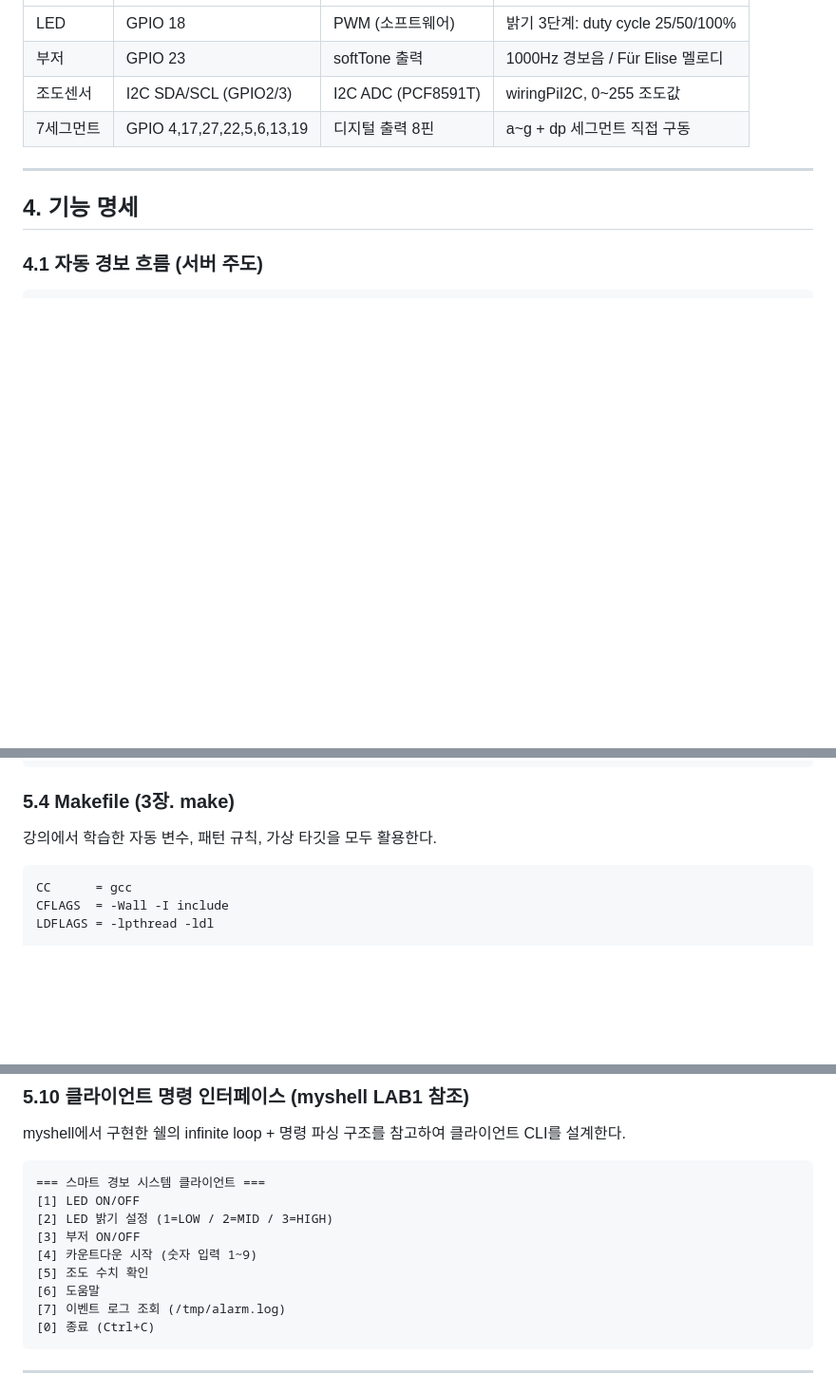
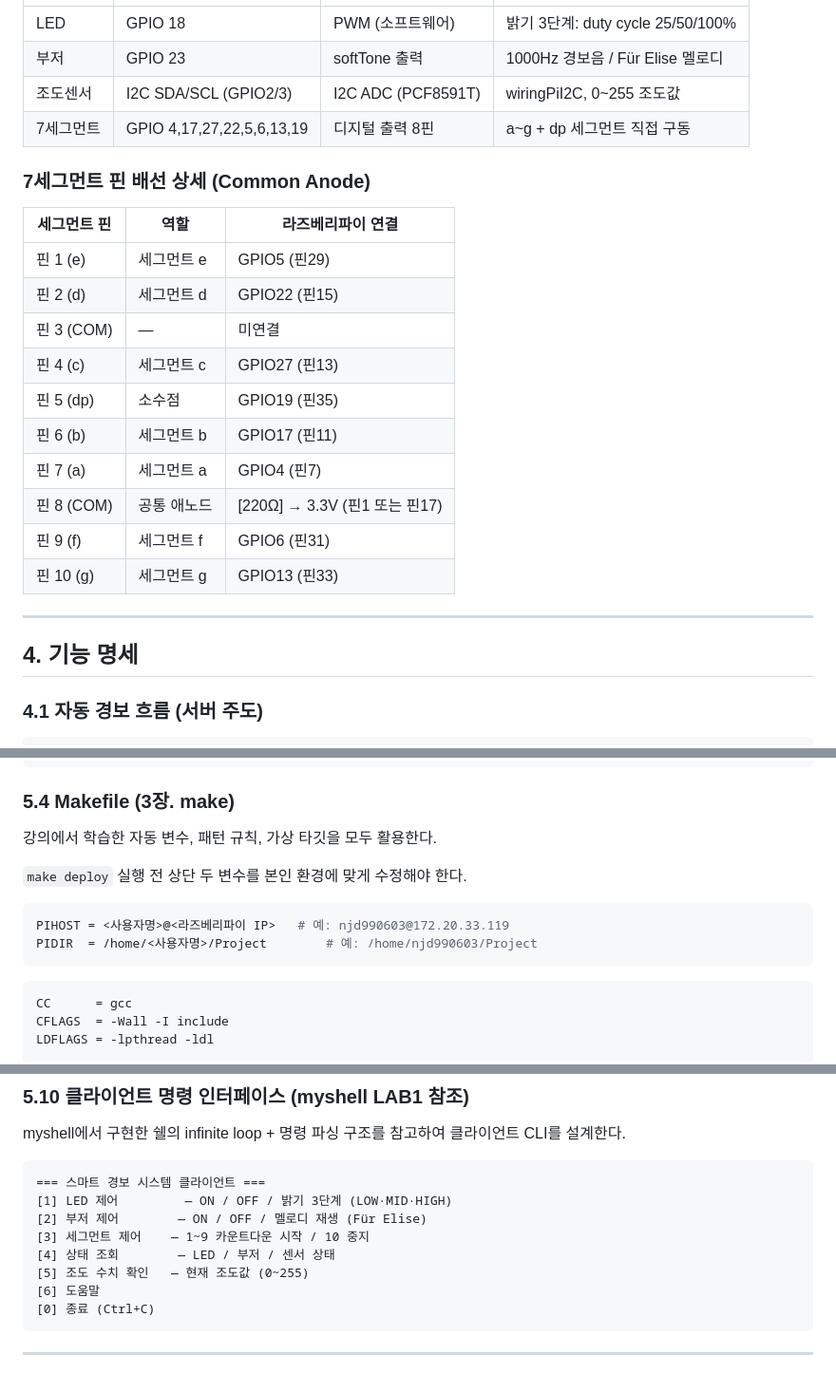
Before and after one commit to Jeong-dap/Linux_VEDA_4Sensor_TCP_Control, a Markdown page: docs/기획서.md, 3 parts joined by grey strips. Shown at 95% size. Drawn GitHub-style; blank space fills up the shorter version.

Commit message:
docs: 기획서 실제 구현 내용과 동기화
- 7세그먼트 10핀 상세 배선 표 추가
- Makefile PIHOST·PIDIR 수정 필요 안내 추가
- CLI 메뉴 7항목 → 실제 구현된 6항목으로 정정
- 추가기능 평가항목 PIN 인증 → 멜로디 재생으로 정정

````diff
--- a/docs/기획서.md
+++ b/docs/기획서.md
@@ -110,6 +110,21 @@ typedef struct {
 | 부저 | GPIO 23 | softTone 출력 | 1000Hz 경보음 / Für Elise 멜로디 |
 | 조도센서 | I2C SDA/SCL (GPIO2/3) | I2C ADC (PCF8591T) | wiringPiI2C, 0~255 조도값 |
 | 7세그먼트 | GPIO 4,17,27,22,5,6,13,19 | 디지털 출력 8핀 | a~g + dp 세그먼트 직접 구동 |
+
+### 7세그먼트 핀 배선 상세 (Common Anode)
+
+| 세그먼트 핀 | 역할 | 라즈베리파이 연결 |
+|-------------|------|------------------|
+| 핀 1 (e) | 세그먼트 e | GPIO5 (핀29) |
+| 핀 2 (d) | 세그먼트 d | GPIO22 (핀15) |
+| 핀 3 (COM) | — | 미연결 |
+| 핀 4 (c) | 세그먼트 c | GPIO27 (핀13) |
+| 핀 5 (dp) | 소수점 | GPIO19 (핀35) |
+| 핀 6 (b) | 세그먼트 b | GPIO17 (핀11) |
+| 핀 7 (a) | 세그먼트 a | GPIO4 (핀7) |
+| 핀 8 (COM) | 공통 애노드 | [220Ω] → 3.3V (핀1 또는 핀17) |
+| 핀 9 (f) | 세그먼트 f | GPIO6 (핀31) |
+| 핀 10 (g) | 세그먼트 g | GPIO13 (핀33) |
 
 ---
 
@@ -250,6 +265,13 @@ void segment_cleanup(void);
 ### 5.4 Makefile (3장. make)
 
 강의에서 학습한 자동 변수, 패턴 규칙, 가상 타깃을 모두 활용한다.
+
+`make deploy` 실행 전 상단 두 변수를 본인 환경에 맞게 수정해야 한다.
+
+```makefile
+PIHOST = <사용자명>@<라즈베리파이 IP>   # 예: njd990603@172.20.33.119
+PIDIR  = /home/<사용자명>/Project        # 예: /home/njd990603/Project
+```
 
 ```makefile
 CC      = gcc
@@ -394,13 +416,12 @@ myshell에서 구현한 쉘의 infinite loop + 명령 파싱 구조를 참고하
 
 ```
 === 스마트 경보 시스템 클라이언트 ===
-[1] LED ON/OFF
-[2] LED 밝기 설정 (1=LOW / 2=MID / 3=HIGH)
-[3] 부저 ON/OFF
-[4] 카운트다운 시작 (숫자 입력 1~9)
-[5] 조도 수치 확인
+[1] LED 제어         — ON / OFF / 밝기 3단계 (LOW·MID·HIGH)
+[2] 부저 제어        — ON / OFF / 멜로디 재생 (Für Elise)
+[3] 세그먼트 제어    — 1~9 카운트다운 시작 / 10 중지
+[4] 상태 조회        — LED / 부저 / 센서 상태
+[5] 조도 수치 확인   — 현재 조도값 (0~255)
 [6] 도움말
-[7] 이벤트 로그 조회 (/tmp/alarm.log)
 [0] 종료 (Ctrl+C)
 ```
 
````
Also changed, not shown: other parts of docs/기획서.md (+2 -2 lines).
